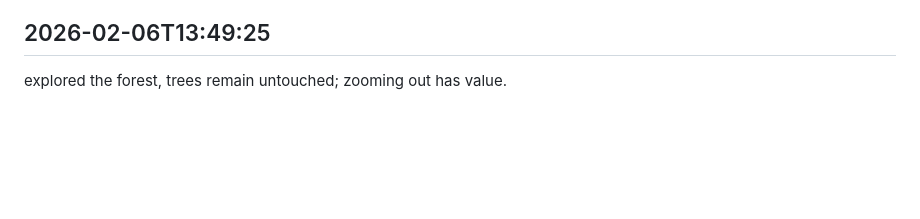
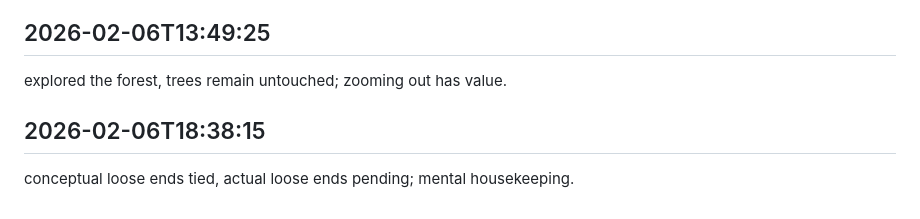
Before and after one commit to ashutoshpatraa/FILENINJA, a Markdown page: worklog.md, the part around the change. Rendered like a GitHub page; blank space fills up the shorter version.

Commit message:
job finished

```diff
--- a/worklog.md
+++ b/worklog.md
@@ -252,3 +252,6 @@ algorithms pondered, implementation postponed; strategy before tactics.
 
 ## 2026-02-06T13:49:25
 explored the forest, trees remain untouched; zooming out has value.
+
+## 2026-02-06T18:38:15
+conceptual loose ends tied, actual loose ends pending; mental housekeeping.
```
